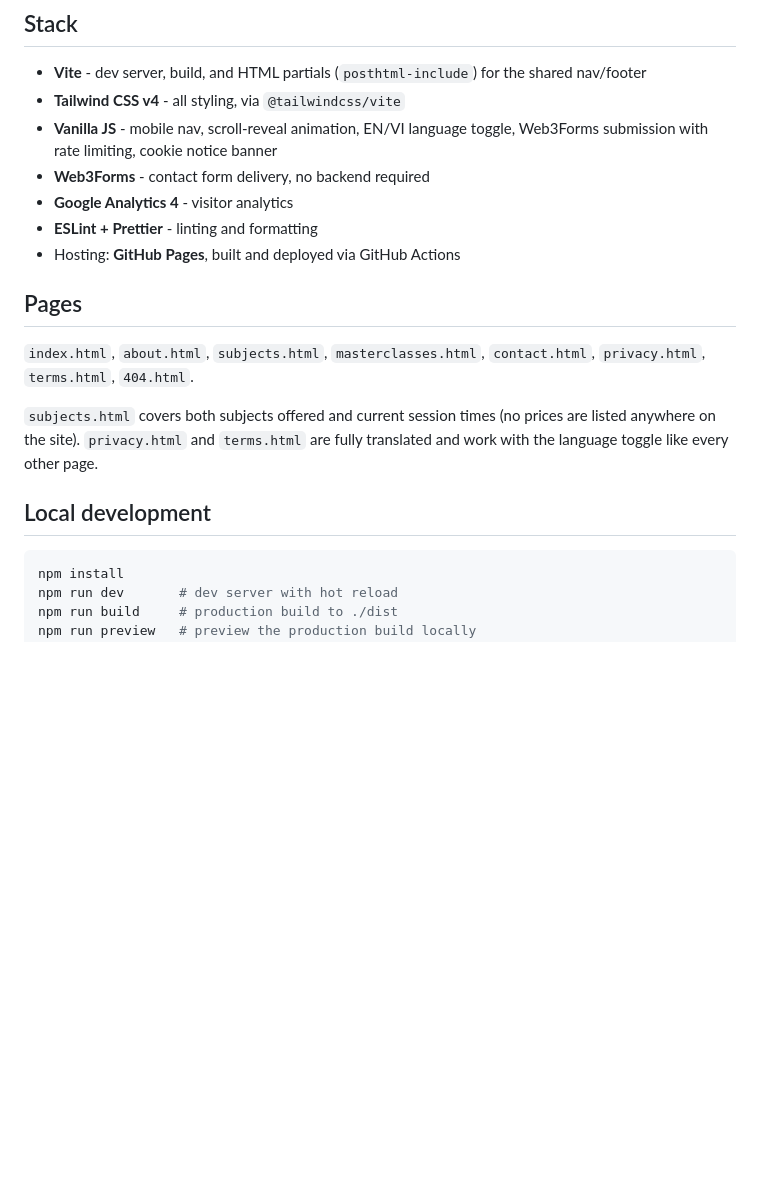
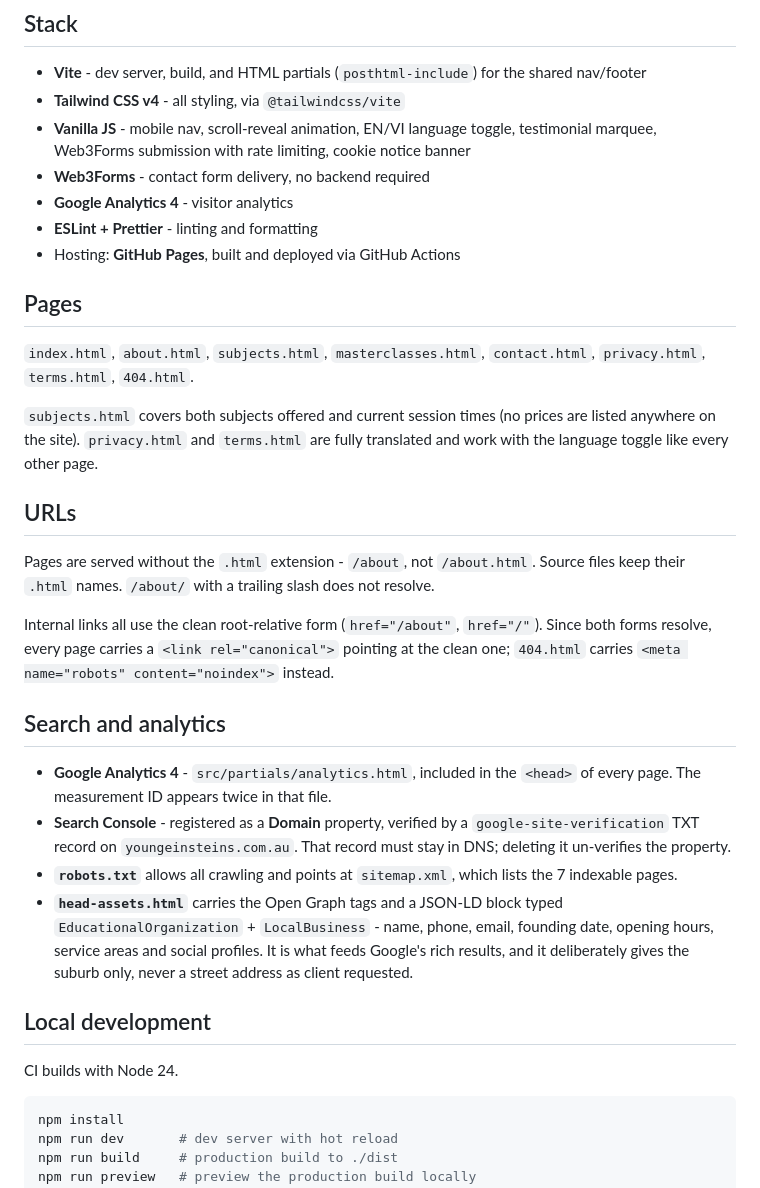
Before and after one commit to Young-Einsteins/young-einsteins.github.io, a Markdown page: README.md, the part around one of its changes. Drawn GitHub-style; blank space fills up the shorter version.

````diff
--- a/README.md
+++ b/README.md
@@ -10,7 +10,8 @@ EN/VI language toggle. Deployed as a static build to GitHub Pages at
   the shared nav/footer
 - **Tailwind CSS v4** - all styling, via `@tailwindcss/vite`
 - **Vanilla JS** - mobile nav, scroll-reveal animation, EN/VI language
-  toggle, Web3Forms submission with rate limiting, cookie notice banner
+  toggle, testimonial marquee, Web3Forms submission with rate limiting,
+  cookie notice banner
 - **Web3Forms** - contact form delivery, no backend required
 - **Google Analytics 4** - visitor analytics
 - **ESLint + Prettier** - linting and formatting
@@ -25,7 +26,35 @@ EN/VI language toggle. Deployed as a static build to GitHub Pages at
 prices are listed anywhere on the site). `privacy.html` and `terms.html` are
 fully translated and work with the language toggle like every other page.
 
+## URLs
+
+Pages are served without the `.html` extension - `/about`, not
+`/about.html`. Source files keep their `.html` names. `/about/` with a
+trailing slash does not resolve.
+
+Internal links all use the clean root-relative form (`href="/about"`,
+`href="/"`). Since both forms resolve, every page carries a
+`<link rel="canonical">` pointing at the clean one; `404.html` carries
+`<meta name="robots" content="noindex">` instead.
+
+## Search and analytics
+
+- **Google Analytics 4** - `src/partials/analytics.html`, included in the
+  `<head>` of every page. The measurement ID appears twice in that file.
+- **Search Console** - registered as a **Domain** property, verified by a
+  `google-site-verification` TXT record on `youngeinsteins.com.au`. That
+  record must stay in DNS; deleting it un-verifies the property.
+- **`robots.txt`** allows all crawling and points at `sitemap.xml`, which
+  lists the 7 indexable pages.
+- **`head-assets.html`** carries the Open Graph tags and a JSON-LD block
+  typed `EducationalOrganization` + `LocalBusiness` - name, phone, email,
+  founding date, opening hours, service areas and social profiles. It is
+  what feeds Google's rich results, and it deliberately gives the suburb
+  only, never a street address as client requested.
+
 ## Local development
+
+CI builds with Node 24.
 
 ```bash
 npm install
````
Also changed, not shown: other parts of README.md (+54 -4 lines).
